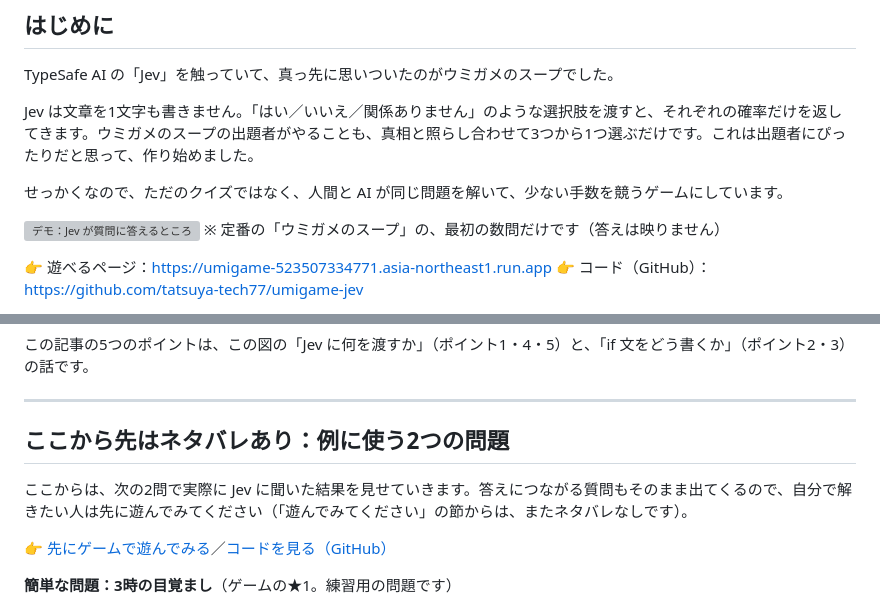
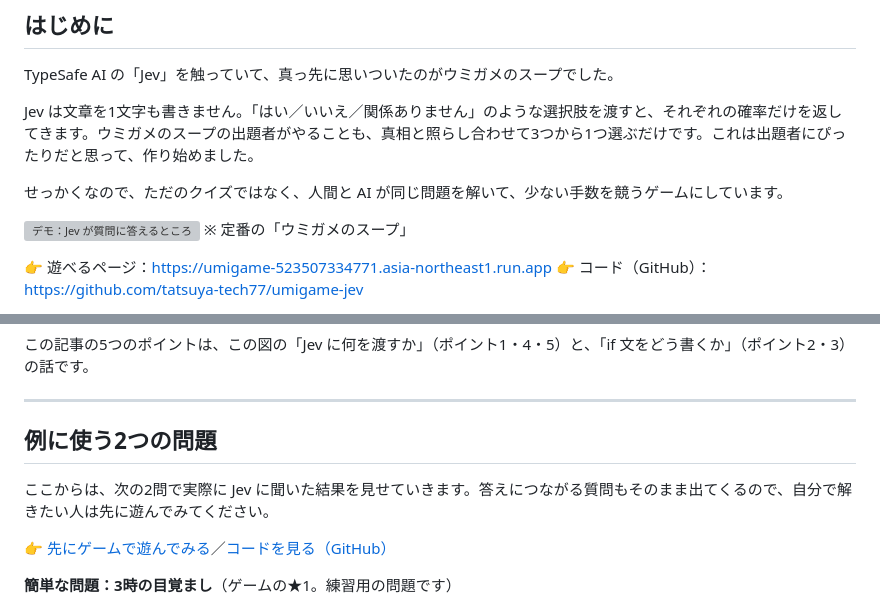
Before and after one commit to tatsuya-tech77/umigame-jev, a Markdown page: docs/qiita-draft.md, 2 parts joined by grey strips. Drawn GitHub-style; grey boxes are pictures that could not be loaded.

Commit message:
Sync the Qiita draft with edits made on the published article
Co-Authored-By: Claude Opus 5.5 <noreply@anthropic.com>

```diff
--- a/docs/qiita-draft.md
+++ b/docs/qiita-draft.md
@@ -40,7 +40,7 @@ Jev は文章を1文字も書きません。「はい／いいえ／関係あり
 せっかくなので、ただのクイズではなく、人間と AI が同じ問題を解いて、少ない手数を競うゲームにしています。
 
 ![デモ：Jev が質問に答えるところ](./img/classic1/demo.gif)
-※ 定番の「ウミガメのスープ」の、最初の数問だけです（答えは映りません）
+※ 定番の「ウミガメのスープ」
 
 👉 遊べるページ：https://umigame-523507334771.asia-northeast1.run.app
 👉 コード（GitHub）：https://github.com/tatsuya-tech77/umigame-jev
@@ -141,9 +141,9 @@ flowchart LR
 
 ---
 
-## ここから先はネタバレあり：例に使う2つの問題
+## 例に使う2つの問題
 
-ここからは、次の2問で実際に Jev に聞いた結果を見せていきます。答えにつながる質問もそのまま出てくるので、自分で解きたい人は先に遊んでみてください（「遊んでみてください」の節からは、またネタバレなしです）。
+ここからは、次の2問で実際に Jev に聞いた結果を見せていきます。答えにつながる質問もそのまま出てくるので、自分で解きたい人は先に遊んでみてください。
 
 👉 [先にゲームで遊んでみる](https://umigame-523507334771.asia-northeast1.run.app)／[コードを見る（GitHub）](https://github.com/tatsuya-tech77/umigame-jev)
 
```
